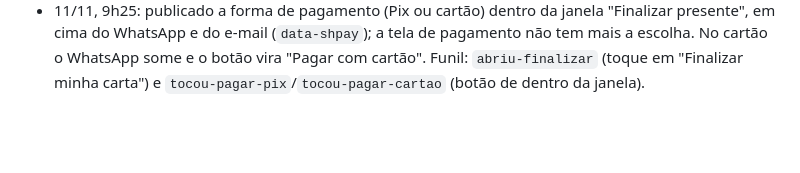
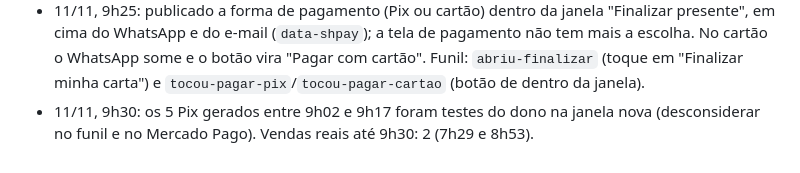
Before and after one commit to gustbeni/carta-com-proposito, a Markdown page: CLAUDE.md, the part around the change. Rendered like a GitHub page; blank space fills up the shorter version.

Commit message:
Anota testes do dono [skip netlify]
Co-Authored-By: Claude Opus 5.5 <noreply@anthropic.com>
Claude-Session: https://claude.ai/code/session_01LYePSzb7HMuQM6BRFnq8LY

```diff
--- a/CLAUDE.md
+++ b/CLAUDE.md
@@ -183,3 +183,4 @@ Abra o `public/index.html` gerado no navegador e use "Ver prévia carta Premium"
 - 11/11, 9h05: publicado o "Não tenho e-mail" da tela de pagamento mais destacado (borda e fundo dourados, letra 16px em negrito dourado).
 - 11/11, 9h15: publicado a tela de pagamento sem e-mail, "Não tenho e-mail" e WhatsApp (só a carta pronta, "Vai tudo nela", selos e Pix ou cartão). "Finalizar minha carta" abre sempre a janela "Finalizar presente" (`pay()` abre `emailSheet`, que chama `pay(true)`), agora com o WhatsApp primeiro, depois o e-mail e o "Não tenho e-mail". O CPF do plano B continua na tela.
 - 11/11, 9h25: publicado a forma de pagamento (Pix ou cartão) dentro da janela "Finalizar presente", em cima do WhatsApp e do e-mail (`data-shpay`); a tela de pagamento não tem mais a escolha. No cartão o WhatsApp some e o botão vira "Pagar com cartão". Funil: `abriu-finalizar` (toque em "Finalizar minha carta") e `tocou-pagar-pix`/`tocou-pagar-cartao` (botão de dentro da janela).
+- 11/11, 9h30: os 5 Pix gerados entre 9h02 e 9h17 foram testes do dono na janela nova (desconsiderar no funil e no Mercado Pago). Vendas reais até 9h30: 2 (7h29 e 8h53).
```
